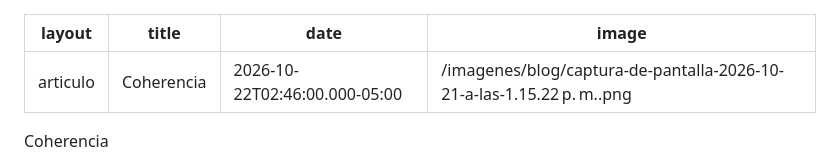
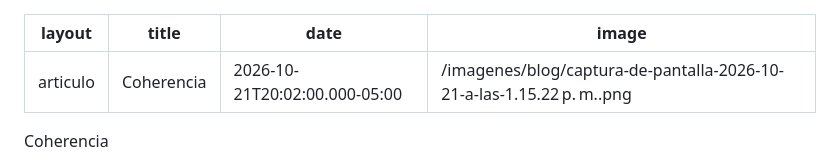
Before and after one commit to marthaelenallano/marthallano.com, a Markdown page: _posts/2026-10-21-coherencia.md, the part around the change. GitHub-like rendering.

Commit message:
Update Mis relatos “2026-10-21-coherencia”

```diff
--- a/_posts/2026-10-21-coherencia.md
+++ b/_posts/2026-10-21-coherencia.md
@@ -1,7 +1,7 @@
 ---
 layout: articulo
 title: Coherencia
-date: 2026-10-22T02:46:00.000-05:00
+date: 2026-10-21T20:02:00.000-05:00
 image: /imagenes/blog/captura-de-pantalla-2026-10-21-a-las-1.15.22 p. m..png
 ---
 Coherencia
```
